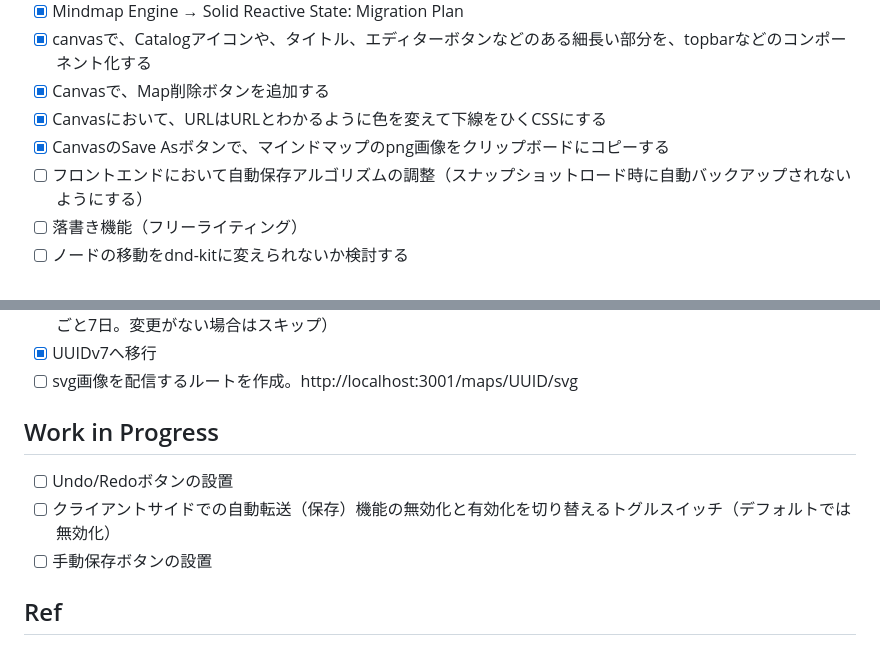
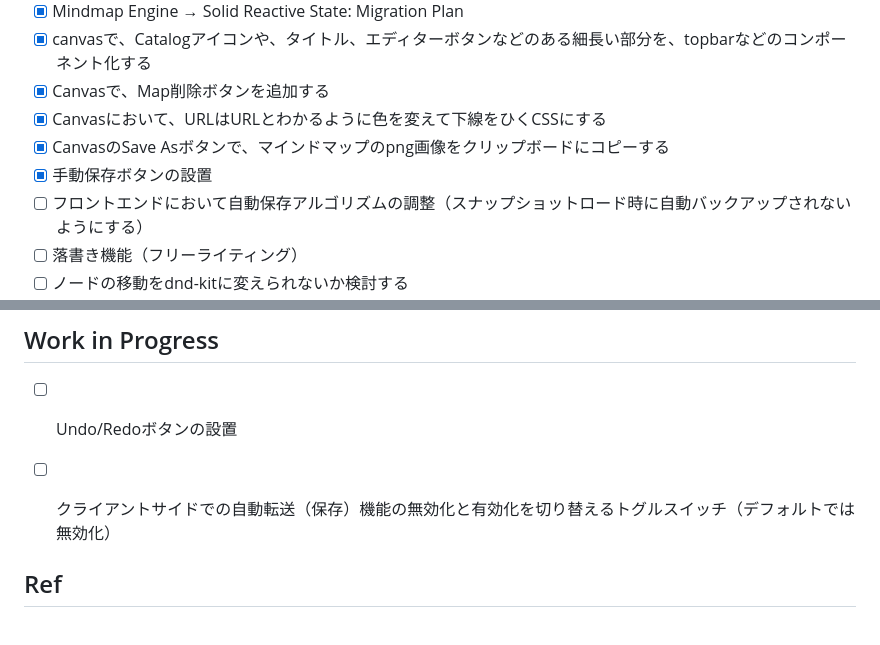
Before and after one commit to asano69/my-mind, a Markdown page: README.md, 2 parts joined by grey strips. Rendered like a GitHub page.

Commit message:
README.md を更新

```diff
--- a/README.md
+++ b/README.md
@@ -53,6 +53,7 @@ The demo takes about 50 seconds to start.
 - [x] Canvasで、Map削除ボタンを追加する
 - [x] Canvasにおいて、URLはURLとわかるように色を変えて下線をひくCSSにする
 - [x] CanvasのSave Asボタンで、マインドマップのpng画像をクリップボードにコピーする
+- [x] 手動保存ボタンの設置
 - [ ] フロントエンドにおいて自動保存アルゴリズムの調整（スナップショットロード時に自動バックアップされないようにする）
 - [ ] 落書き機能（フリーライティング）
 - [ ] ノードの移動をdnd-kitに変えられないか検討する
@@ -66,7 +67,7 @@ The demo takes about 50 seconds to start.
 ## Work in Progress
 - [ ] Undo/Redoボタンの設置
 - [ ] クライアントサイドでの自動転送（保存）機能の無効化と有効化を切り替えるトグルスイッチ（デフォルトでは無効化）
-- [ ] 手動保存ボタンの設置
+
 
 ## Ref
 - [ondras/my-mind](https://github.com/ondras/my-mind)/ Demo: https://my-mind.github.io/
```
